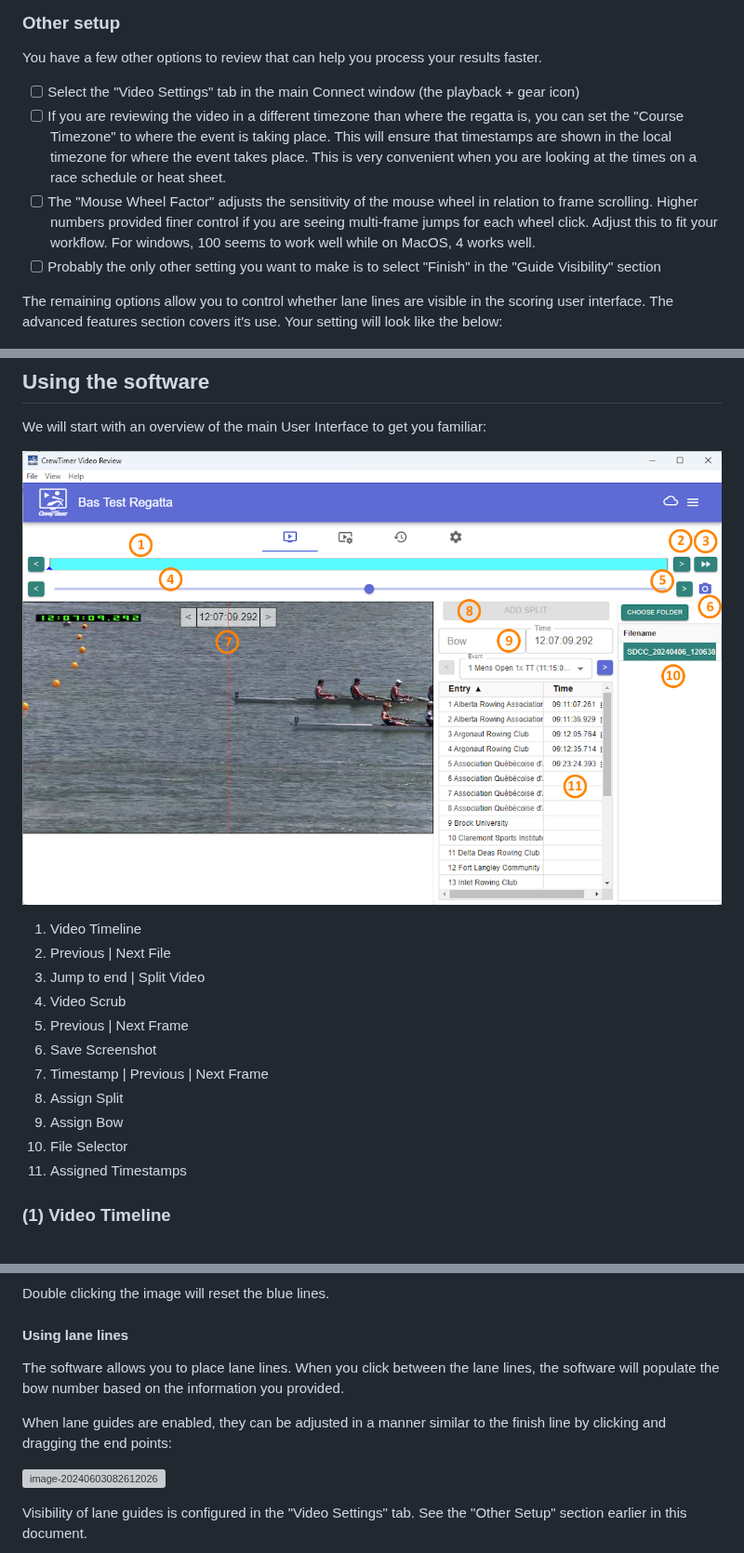
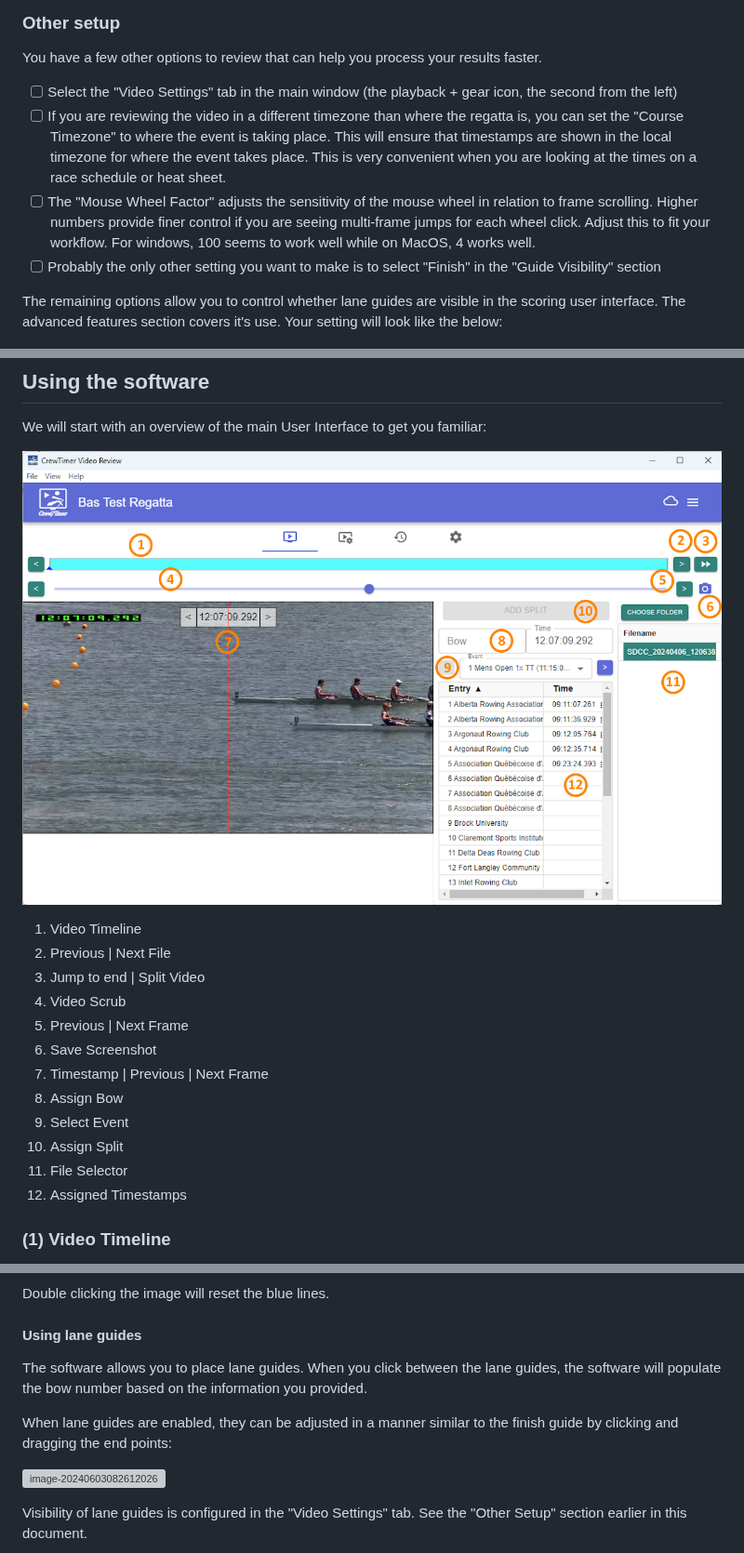
Before and after one commit to crewtimer/crewtimer-doc, a Markdown page: video-review/ReviewingVideo.md, 3 parts joined by grey strips. Shown at 93% size. GitHub-like rendering; pictures changed too: video-review/assets/Main_UI.png; grey boxes are pictures that could not be loaded.

Commit message:
Update to video-review based on feedback

```diff
--- a/video-review/ReviewingVideo.md
+++ b/video-review/ReviewingVideo.md
@@ -54,12 +54,12 @@ Your setting will likely look like the below:
 
 You have a few other options to review that can help you process your results faster.
 
-- [ ] Select the "Video Settings" tab in the main Connect window (the playback + gear icon)
+- [ ] Select the "Video Settings" tab in the main window (the playback + gear icon, the second from the left)
 - [ ] If you are reviewing the video in a different timezone than where the regatta is, you can set the "Course Timezone" to where the event is taking place. This will ensure that timestamps are shown in the local timezone for where the event takes place. This is very convenient when you are looking at the times on a race schedule or heat sheet.
-- [ ] The "Mouse Wheel Factor" adjusts the sensitivity of the mouse wheel in relation to frame scrolling. Higher numbers provided finer control if you are seeing multi-frame jumps for each wheel click. Adjust this to fit your workflow.  For windows, 100 seems to work well while on MacOS, 4 works well.
+- [ ] The "Mouse Wheel Factor" adjusts the sensitivity of the mouse wheel in relation to frame scrolling. Higher numbers provide finer control if you are seeing multi-frame jumps for each wheel click. Adjust this to fit your workflow.  For windows, 100 seems to work well while on MacOS, 4 works well.
 - [ ] Probably the only other setting you want to make is to select "Finish" in the "Guide Visibility" section
 
-The remaining options allow you to control whether lane lines are visible in the scoring user interface. The advanced features section covers it's use. Your setting will look like the below:
+The remaining options allow you to control whether lane guides are visible in the scoring user interface. The advanced features section covers it's use. Your setting will look like the below:
 
 ![image-20240602183715237](assets/image-20240602183715237.png)
 
@@ -89,10 +89,11 @@ We will start with an overview of the main User Interface to get you familiar:
 5. Previous | Next Frame
 6. Save Screenshot
 7. Timestamp | Previous | Next Frame
-8. Assign Split
-9. Assign Bow
-10. File Selector
-11. Assigned Timestamps
+8. Assign Bow
+9. Select Event
+10. Assign Split
+11. File Selector
+12. Assigned Timestamps
 
 ### (1) Video Timeline
 
@@ -245,11 +250,11 @@ After doing this, the calculated time will show below the video timestamp. In th
 
 Double clicking the image will reset the blue lines.
 
-#### Using lane lines
+#### Using lane guides
 
-The software allows you to place lane lines. When you click between the lane lines, the software will populate the bow number based on the information you provided.
+The software allows you to place lane guides. When you click between the lane guides, the software will populate the bow number based on the information you provided.
 
-When lane guides are enabled, they can be adjusted in a manner similar to the finish line by clicking and dragging the end points:
+When lane guides are enabled, they can be adjusted in a manner similar to the finish guide by clicking and dragging the end points:
 
 ![image-20240603082612026](assets/image-20240603082612026.png)
 
```
Also changed, not shown: other parts of video-review/ReviewingVideo.md (+29 -25 lines), 1 other file.
